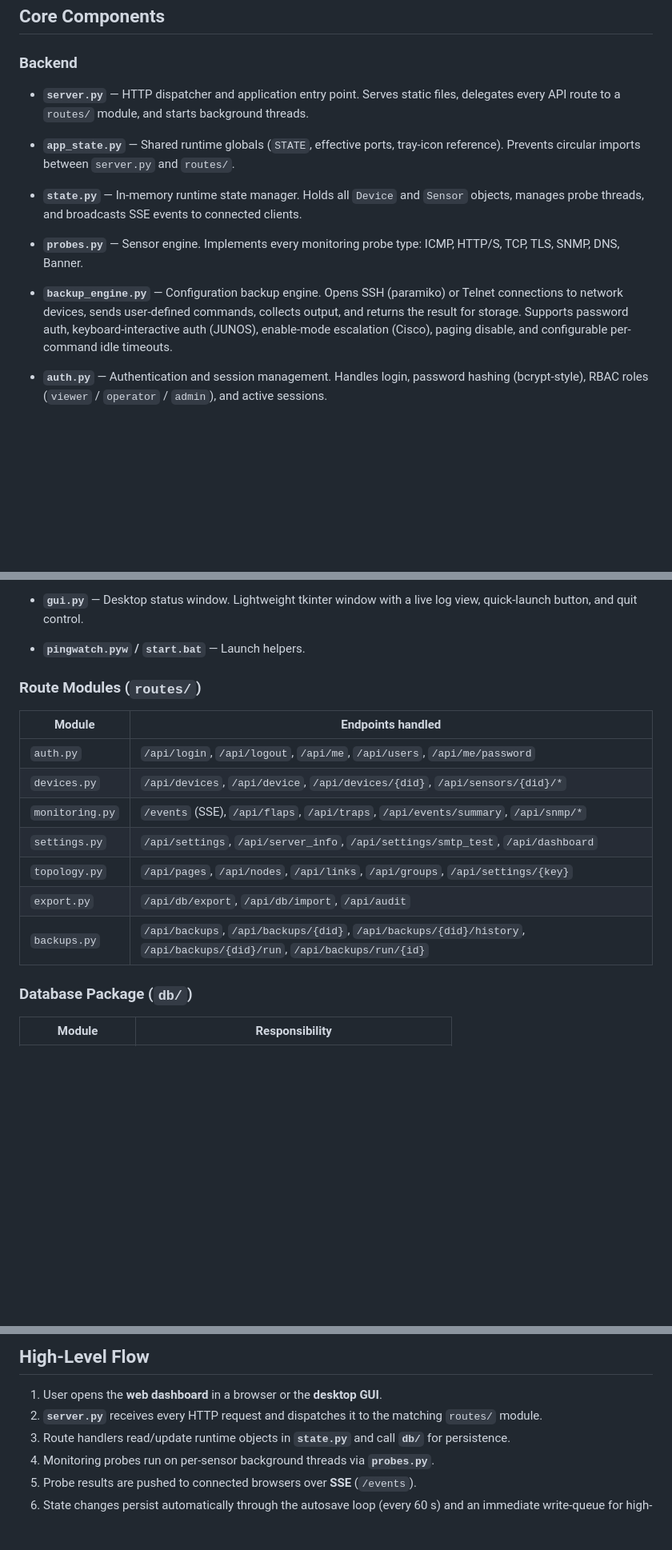
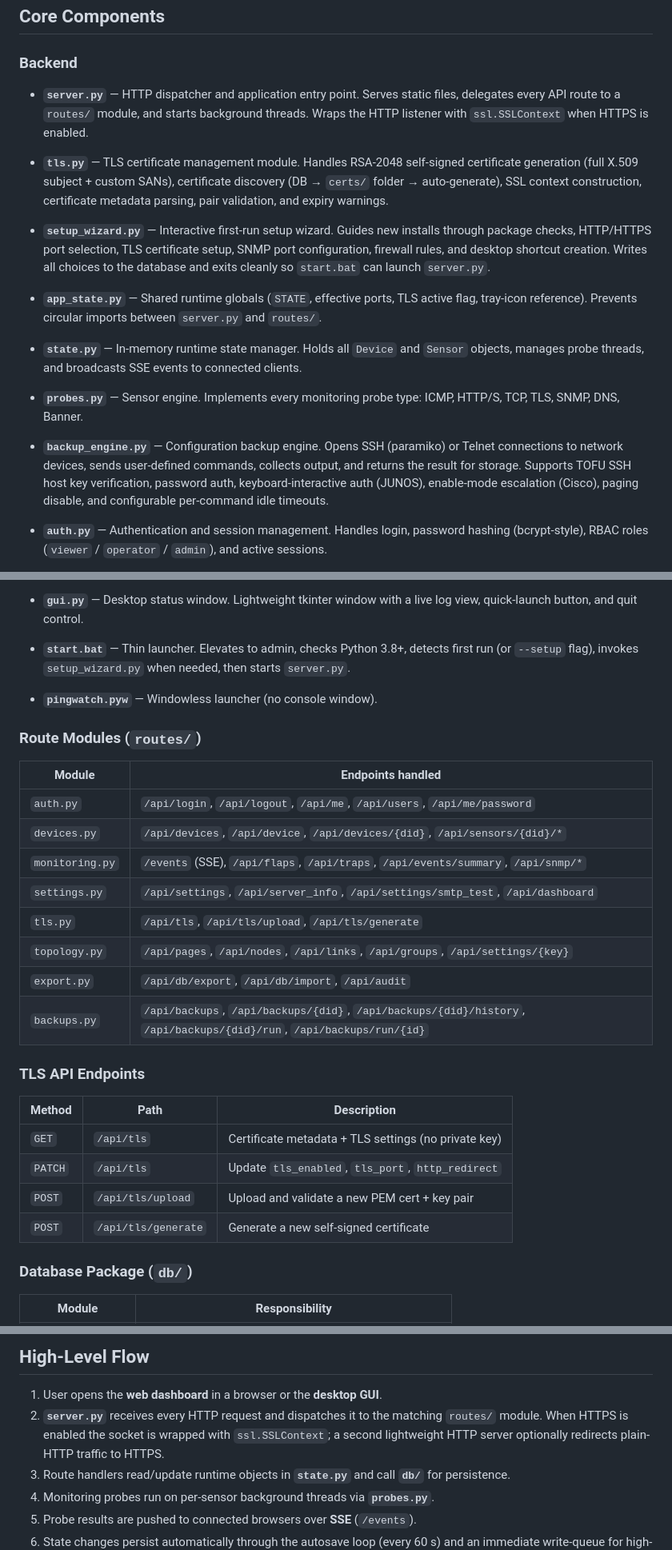
Before and after one commit to Nividan/Pingwatch, a Markdown page: README.md, 3 parts joined by grey strips. Shown at 80% size. GitHub-like rendering; blank space fills up the shorter version.

```diff
--- a/README.md
+++ b/README.md
@@ -243,9 +301,15 @@ This design keeps each layer independently testable and allows new sensor types
 ### Backend
 
 - **`server.py`** — HTTP dispatcher and application entry point.
-  Serves static files, delegates every API route to a `routes/` module, and starts background threads.
+  Serves static files, delegates every API route to a `routes/` module, and starts background threads. Wraps the HTTP listener with `ssl.SSLContext` when HTTPS is enabled.
 
-- **`app_state.py`** — Shared runtime globals (`STATE`, effective ports, tray-icon reference).
+- **`tls.py`** — TLS certificate management module.
+  Handles RSA-2048 self-signed certificate generation (full X.509 subject + custom SANs), certificate discovery (DB → `certs/` folder → auto-generate), SSL context construction, certificate metadata parsing, pair validation, and expiry warnings.
+
+- **`setup_wizard.py`** — Interactive first-run setup wizard.
+  Guides new installs through package checks, HTTP/HTTPS port selection, TLS certificate setup, SNMP port configuration, firewall rules, and desktop shortcut creation. Writes all choices to the database and exits cleanly so `start.bat` can launch `server.py`.
+
+- **`app_state.py`** — Shared runtime globals (`STATE`, effective ports, TLS active flag, tray-icon reference).
   Prevents circular imports between `server.py` and `routes/`.
 
 - **`state.py`** — In-memory runtime state manager.
@@ -255,7 +319,7 @@ This design keeps each layer independently testable and allows new sensor types
   Implements every monitoring probe type: ICMP, HTTP/S, TCP, TLS, SNMP, DNS, Banner.
 
 - **`backup_engine.py`** — Configuration backup engine.
-  Opens SSH (paramiko) or Telnet connections to network devices, sends user-defined commands, collects output, and returns the result for storage. Supports password auth, keyboard-interactive auth (JUNOS), enable-mode escalation (Cisco), paging disable, and configurable per-command idle timeouts.
+  Opens SSH (paramiko) or Telnet connections to network devices, sends user-defined commands, collects output, and returns the result for storage. Supports TOFU SSH host key verification, password auth, keyboard-interactive auth (JUNOS), enable-mode escalation (Cisco), paging disable, and configurable per-command idle timeouts.
 
 - **`auth.py`** — Authentication and session management.
   Handles login, password hashing (bcrypt-style), RBAC roles (`viewer` / `operator` / `admin`), and active sessions.
@@ -279,7 +343,9 @@ This design keeps each layer independently testable and allows new sensor types
 - **`gui.py`** — Desktop status window.
   Lightweight tkinter window with a live log view, quick-launch button, and quit control.
 
-- **`pingwatch.pyw` / `start.bat`** — Launch helpers.
+- **`start.bat`** — Thin launcher. Elevates to admin, checks Python 3.8+, detects first run (or `--setup` flag), invokes `setup_wizard.py` when needed, then starts `server.py`.
+
+- **`pingwatch.pyw`** — Windowless launcher (no console window).
 
 ### Route Modules (`routes/`)
 
@@ -289,9 +355,19 @@ This design keeps each layer independently testable and allows new sensor types
 | `devices.py` | `/api/devices`, `/api/device`, `/api/devices/{did}`, `/api/sensors/{did}/*` |
 | `monitoring.py` | `/events` (SSE), `/api/flaps`, `/api/traps`, `/api/events/summary`, `/api/snmp/*` |
 | `settings.py` | `/api/settings`, `/api/server_info`, `/api/settings/smtp_test`, `/api/dashboard` |
+| `tls.py` | `/api/tls`, `/api/tls/upload`, `/api/tls/generate` |
 | `topology.py` | `/api/pages`, `/api/nodes`, `/api/links`, `/api/groups`, `/api/settings/{key}` |
 | `export.py` | `/api/db/export`, `/api/db/import`, `/api/audit` |
 | `backups.py` | `/api/backups`, `/api/backups/{did}`, `/api/backups/{did}/history`, `/api/backups/{did}/run`, `/api/backups/run/{id}` |
+
+### TLS API Endpoints
+
+| Method | Path | Description |
+|--------|------|-------------|
+| `GET` | `/api/tls` | Certificate metadata + TLS settings (no private key) |
+| `PATCH` | `/api/tls` | Update `tls_enabled`, `tls_port`, `http_redirect` |
+| `POST` | `/api/tls/upload` | Upload and validate a new PEM cert + key pair |
+| `POST` | `/api/tls/generate` | Generate a new self-signed certificate |
 
 ### Database Package (`db/`)
 
@@ -336,7 +412,7 @@ The frontend lives in `frontend/` and is served as a single inlined HTML page fo
 ## High-Level Flow
 
 1. User opens the **web dashboard** in a browser or the **desktop GUI**.
-2. **`server.py`** receives every HTTP request and dispatches it to the matching `routes/` module.
+2. **`server.py`** receives every HTTP request and dispatches it to the matching `routes/` module. When HTTPS is enabled the socket is wrapped with `ssl.SSLContext`; a second lightweight HTTP server optionally redirects plain-HTTP traffic to HTTPS.
 3. Route handlers read/update runtime objects in **`state.py`** and call **`db/`** for persistence.
 4. Monitoring probes run on per-sensor background threads via **`probes.py`**.
 5. Probe results are pushed to connected browsers over **SSE** (`/events`).
```
Also changed, not shown: other parts of README.md (+72 -8 lines).
